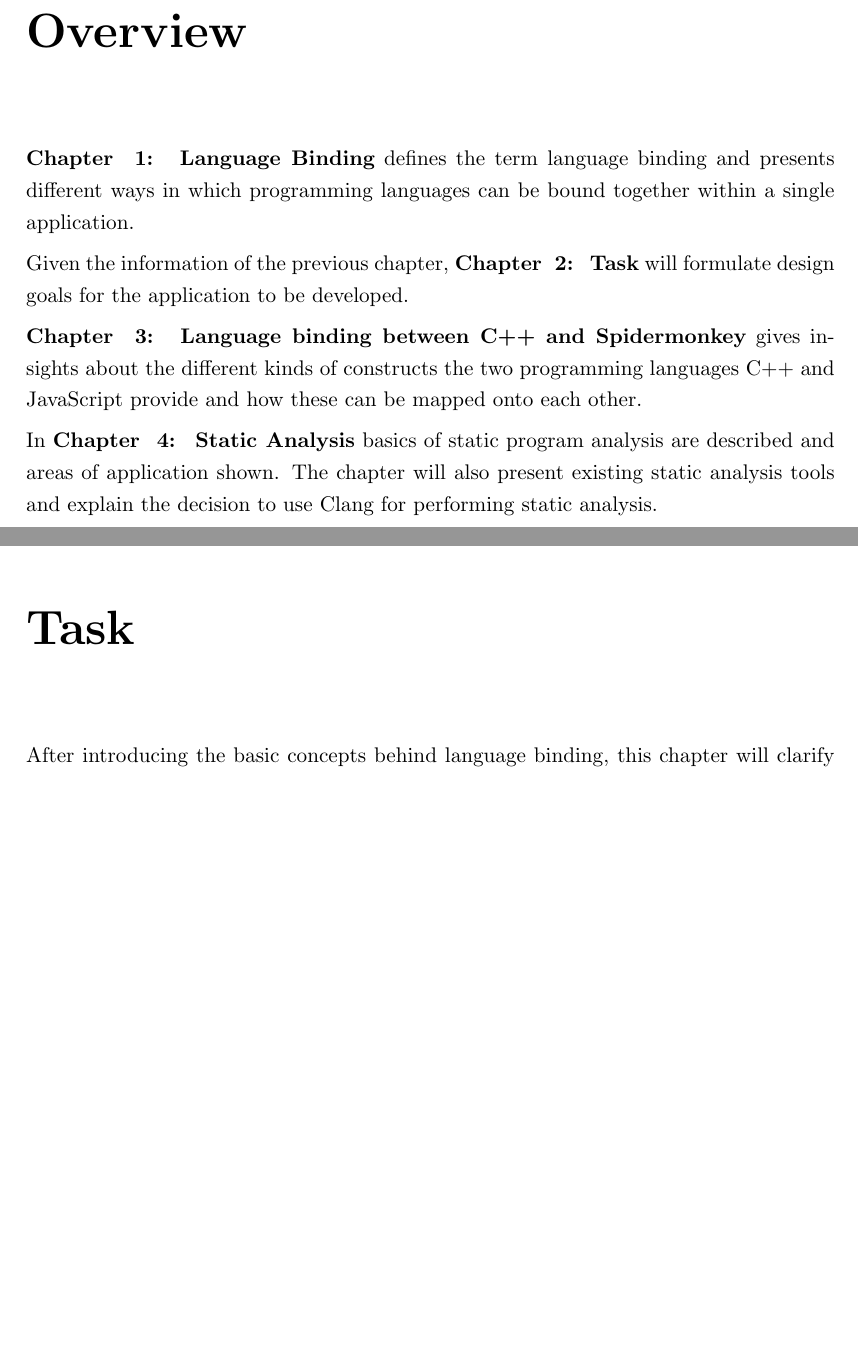
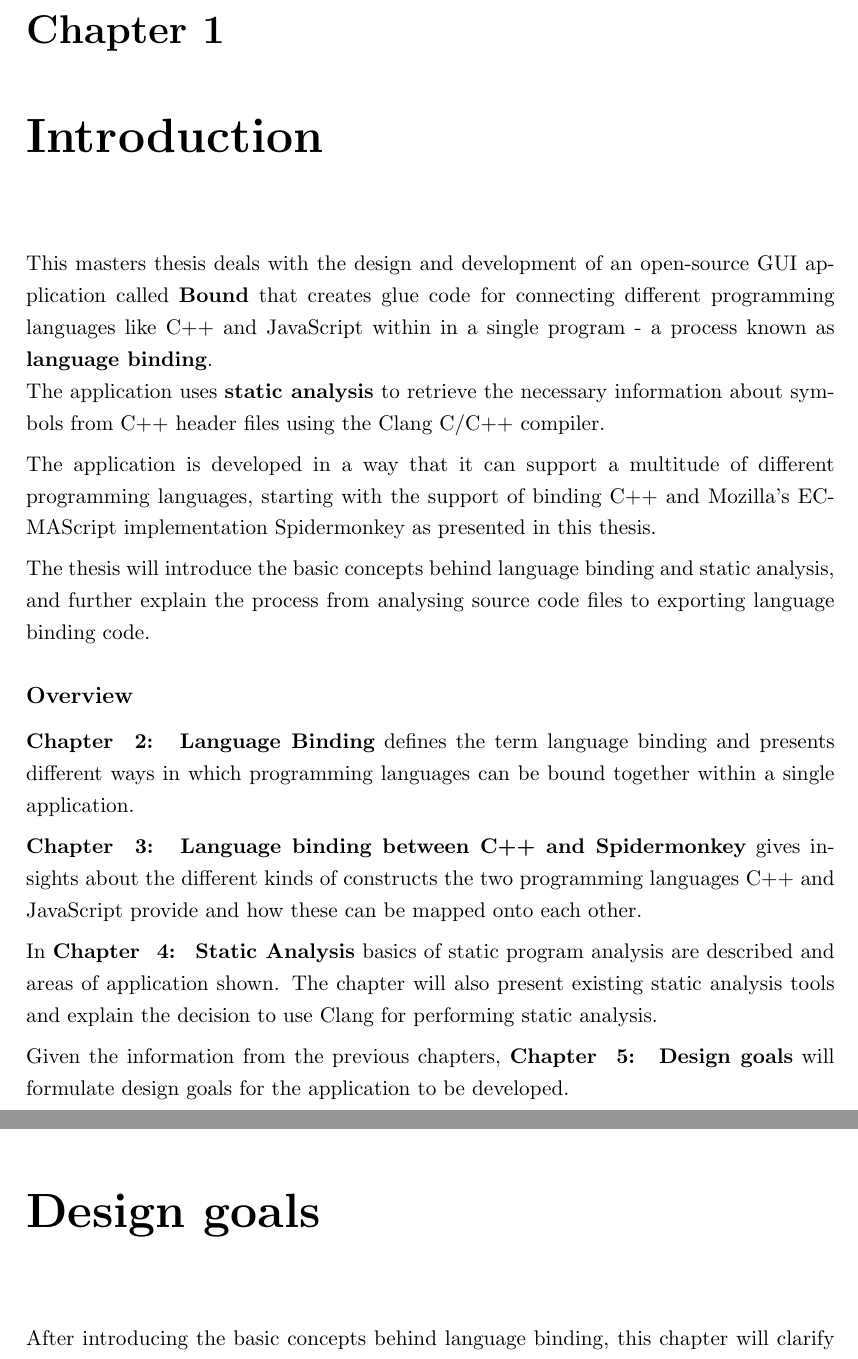
Before and after one commit to FunkMonkey/Bound, a LaTeX thesis (Thesis/Report.tex, which reads Thesis/Text/C_Overview.tex, Thesis/Text/C_Task.tex): two parts of pages 5 and 21 of 43 before the commit and two parts of pages 5 and 38 of 44 after it, joined at a grey line, cut at the place of the change, the shorter picture padded with empty space. Compiled offline with pdfLaTeX.

Commit message:
Thesis: * restructuring

```diff
--- a/Thesis/Text/C_Overview.tex
+++ b/Thesis/Text/C_Overview.tex
@@ -1,12 +1,21 @@
-\chapter{Overview}
+\chapter{Introduction}
+
+This masters thesis deals with the design and development of an open-source GUI application called \textbf{Bound} that creates glue code for connecting different programming languages like C++ and JavaScript within in a single program - a process known as \textbf{language binding}.\\
+The application uses \textbf{static analysis} to retrieve the necessary information about symbols from C++ header files using the Clang C/C++ compiler.
+
+The application is developed in a way that it can support a multitude of different programming languages, starting with the support of binding C++ and Mozilla's ECMAScript implementation Spidermonkey as presented in this thesis.
+
+The thesis will introduce the basic concepts behind language binding and static analysis, and further explain the process from analysing source code files to exporting language binding code.
+
+\subsection{Overview}
 
 \myRefChapter{chap:LanguageBinding} defines the term language binding and presents different ways in which programming languages can be bound together within a single application.
-
-Given the information of the previous chapter, \myRefChapter{chap:Task} will formulate design goals for the application to be developed.
 
 \myRefChapter{chap:LanguageBindingCPPJS} gives insights about the different kinds of constructs the two programming languages C++ and JavaScript provide and how these can be mapped onto each other.
 
 In \myRefChapter{chap:StaticAnalysis} basics of static program analysis are described and areas of application shown. The chapter will also present existing static analysis tools and explain the decision to use Clang for performing static analysis.
+
+Given the information from the previous chapters, \myRefChapter{chap:DesignGoals} will formulate design goals for the application to be developed.
 
 \myRefChapter{chap:AnalysingCPP} shows details about the implementation of a C++ application that analyses certain symbols and declarations from C and C++ source code files and exports the information as JSON.
 
--- a/Thesis/Text/C_Task.tex
+++ b/Thesis/Text/C_Task.tex
@@ -1,5 +1,5 @@
-\chapter{Task}
-\label{chap:Task}
+\chapter{Design goals}
+\label{chap:DesignGoals}
 
 After introducing the basic concepts behind language binding, this chapter will clarify what kind of application will be developed, as well as present the goals and non-goals concerning the development.
 
```
Also changed, not shown: Thesis/Report.tex (+1 -2 lines), Thesis/Text/P_Introduction.tex (+0 -1 lines), Thesis/Text/P_Practical.tex (+1 -0 lines).
